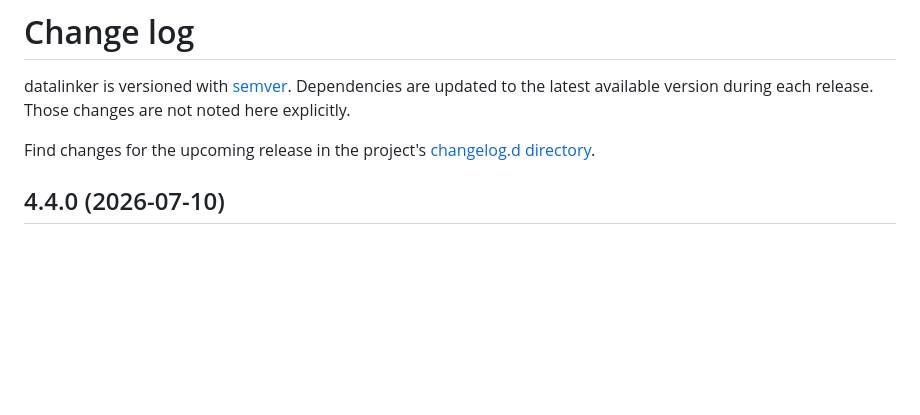
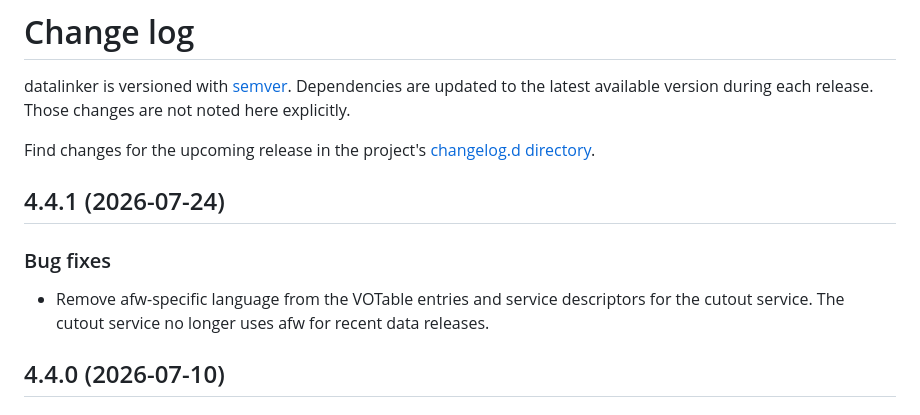
Before and after one commit to lsst-sqre/datalinker, a Markdown page: CHANGELOG.md, the part around the change. Drawn GitHub-style; blank space fills up the shorter version.

Commit message:
Prepare 4.4.1 release
Add a change log entry for the 4.4.1 release.

```diff
--- a/CHANGELOG.md
+++ b/CHANGELOG.md
@@ -5,6 +5,13 @@ datalinker is versioned with [semver](https://semver.org/). Dependencies are upd
 Find changes for the upcoming release in the project's [changelog.d directory](https://github.com/lsst-sqre/datalinker/tree/main/changelog.d/).
 
 <!-- scriv-insert-here -->
+
+<a id='changelog-4.4.1'></a>
+## 4.4.1 (2026-07-24)
+
+### Bug fixes
+
+- Remove afw-specific language from the VOTable entries and service descriptors for the cutout service. The cutout service no longer uses afw for recent data releases.
 
 <a id='changelog-4.4.0'></a>
 ## 4.4.0 (2026-07-10)
```
